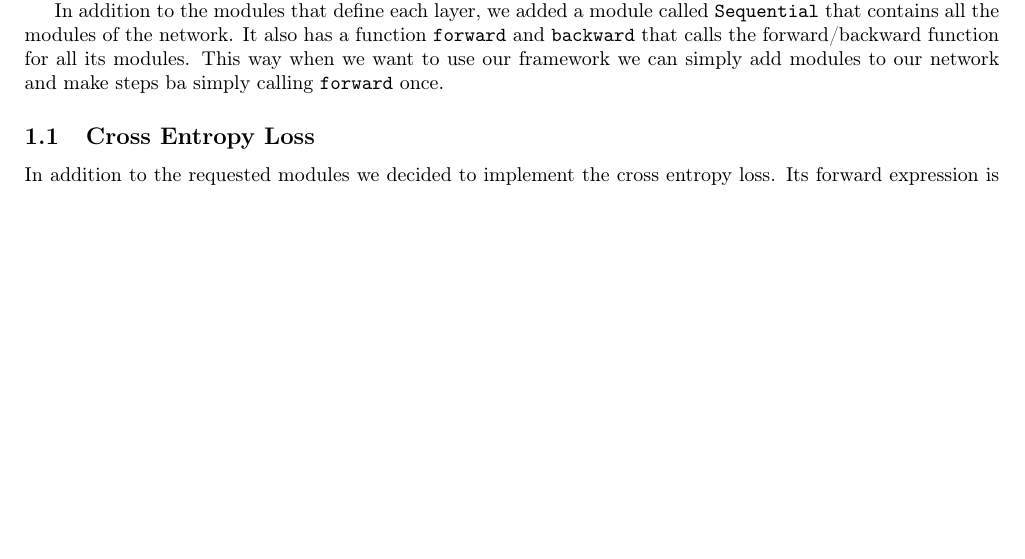
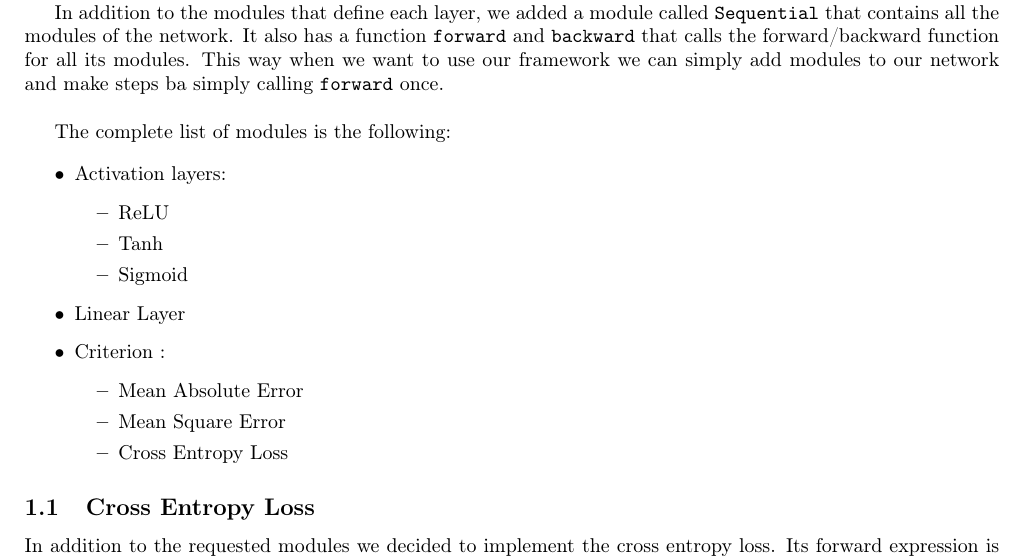
Before and after one commit to joachimtapp/deep_learning, a LaTeX document (reports/report_2/report.tex): part of page 1 of 3, cut so that both start at the same text, the shorter picture padded with empty space. Compiled offline with pdfLaTeX.

Commit message:
retouche de raport

```diff
--- a/reports/report_2/report.tex
+++ b/reports/report_2/report.tex
@@ -49,7 +49,25 @@ Updates the parameters of the module according to the gradient. The size of the
 
 
 In addition to the modules that define each layer, we added a module called \verb|Sequential| that contains all the modules of the network. It also has a function \verb|forward| and \verb|backward| that calls the forward/backward function for all its modules. This way when we want to use our framework we can simply add modules to our network and make steps ba simply calling \verb|forward| once.
+\\
 
+The complete list of modules is the following:
+
+\begin{itemize}
+\item Activation layers:
+ \begin{itemize}
+	  \item ReLU
+	  \item Tanh
+	  \item Sigmoid
+	  \end{itemize}
+\item Linear Layer
+\item Criterion :
+ \begin{itemize}
+	  \item Mean Absolute Error
+	  \item Mean Square Error
+	  \item Cross Entropy Loss
+	  \end{itemize}
+\end{itemize}
 
 \subsection{Cross Entropy Loss}
 
```
Also changed, not shown: reports/report_2/report.pdf, 2 other files.
